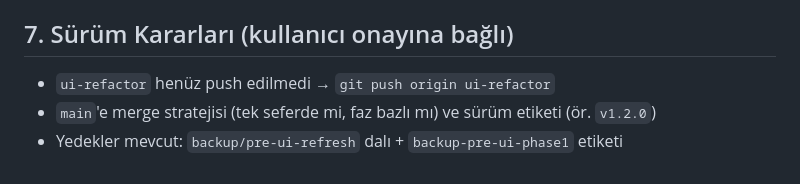
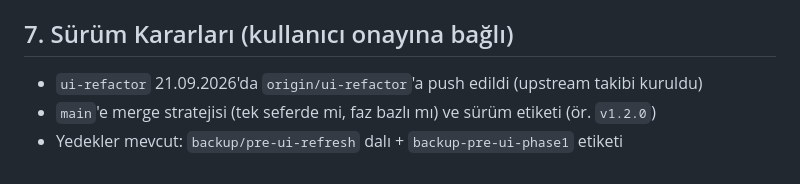
Before and after one commit to exportdepo/lunar-exportdepo, a Markdown page: cline_ui_plan.md, the part around the change. GitHub-like rendering.

Commit message:
docs: mark ui-refactor branch as pushed in roadmap

```diff
--- a/cline_ui_plan.md
+++ b/cline_ui_plan.md
@@ -96,6 +96,6 @@ bunları temizledi. 20.09.2026 taraması: görünen metinlerde 0 bozuk Türkçe.
 - `order-confirmation` e-postasının marka uyumlu, koyu mod dostu sade HTML'e alınması
 
 ## 7. Sürüm Kararları (kullanıcı onayına bağlı)
-- `ui-refactor` henüz push edilmedi → `git push origin ui-refactor`
+- `ui-refactor` 21.09.2026'da `origin/ui-refactor`'a push edildi (upstream takibi kuruldu)
 - `main`'e merge stratejisi (tek seferde mi, faz bazlı mı) ve sürüm etiketi (ör. `v1.2.0`)
 - Yedekler mevcut: `backup/pre-ui-refresh` dalı + `backup-pre-ui-phase1` etiketi
```
